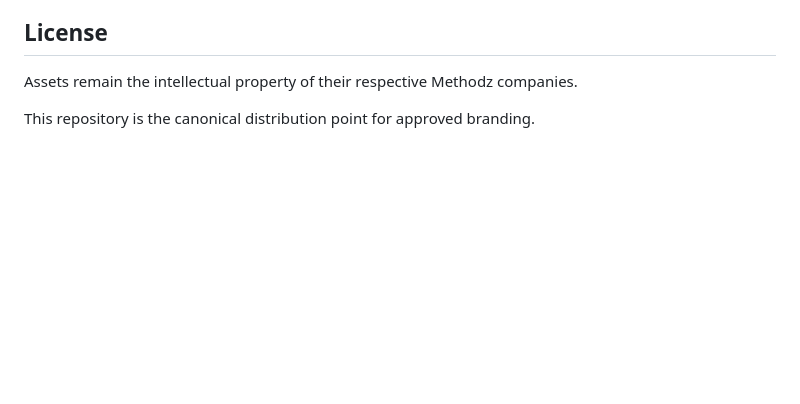
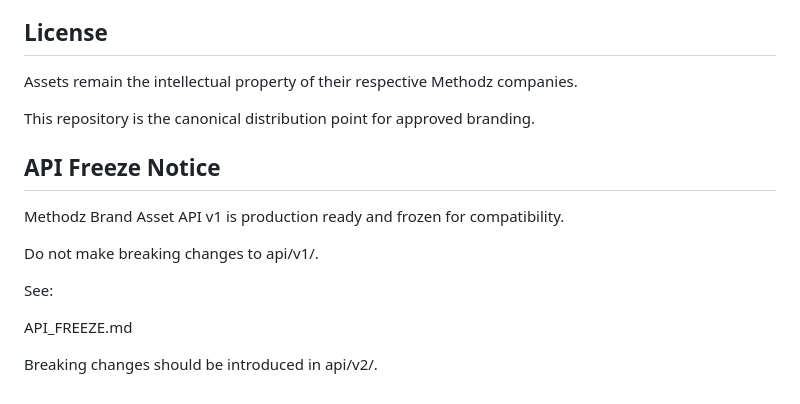
Before and after one commit to ziddi3/methodz-brand-assets, a Markdown page: README.md, the part around the change. Rendered like a GitHub page; blank space fills up the shorter version.

Commit message:
Freeze Brand Asset API v1 contract

```diff
--- a/README.md
+++ b/README.md
@@ -148,3 +148,15 @@ Planned improvements:
 Assets remain the intellectual property of their respective Methodz companies.
 
 This repository is the canonical distribution point for approved branding.
+
+## API Freeze Notice
+
+Methodz Brand Asset API v1 is production ready and frozen for compatibility.
+
+Do not make breaking changes to api/v1/.
+
+See:
+
+API_FREEZE.md
+
+Breaking changes should be introduced in api/v2/.
```
Also changed, not shown: API_FREEZE.md (added, +62 -0 lines).
